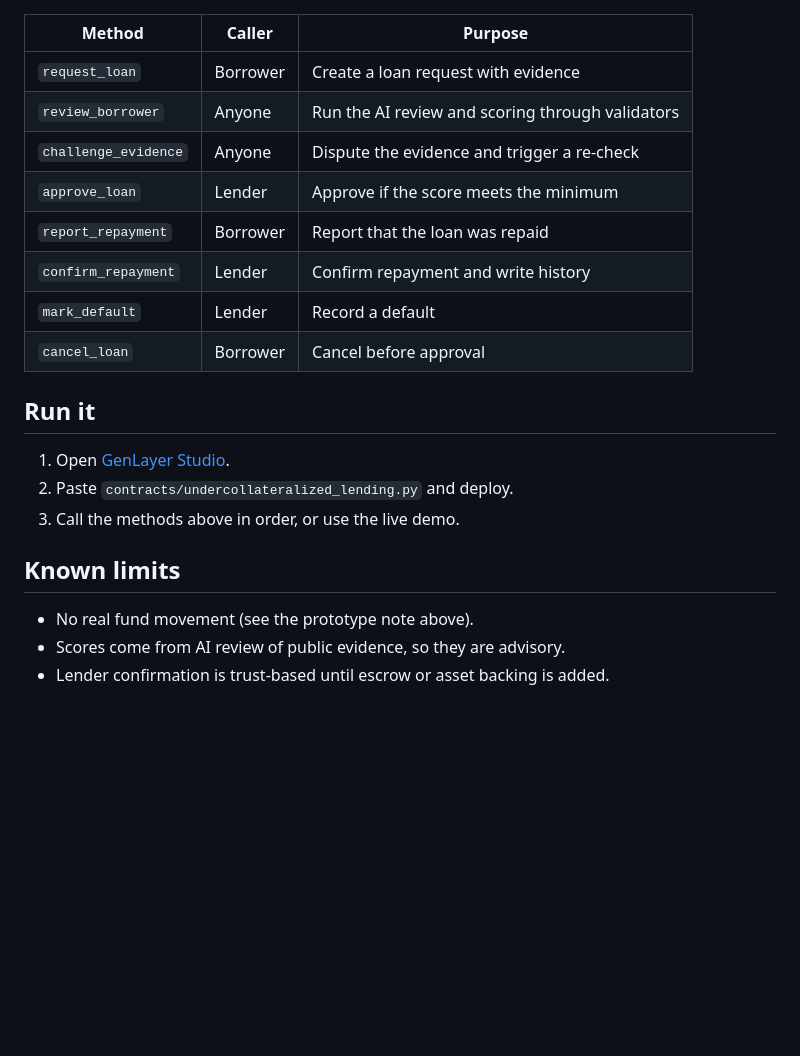
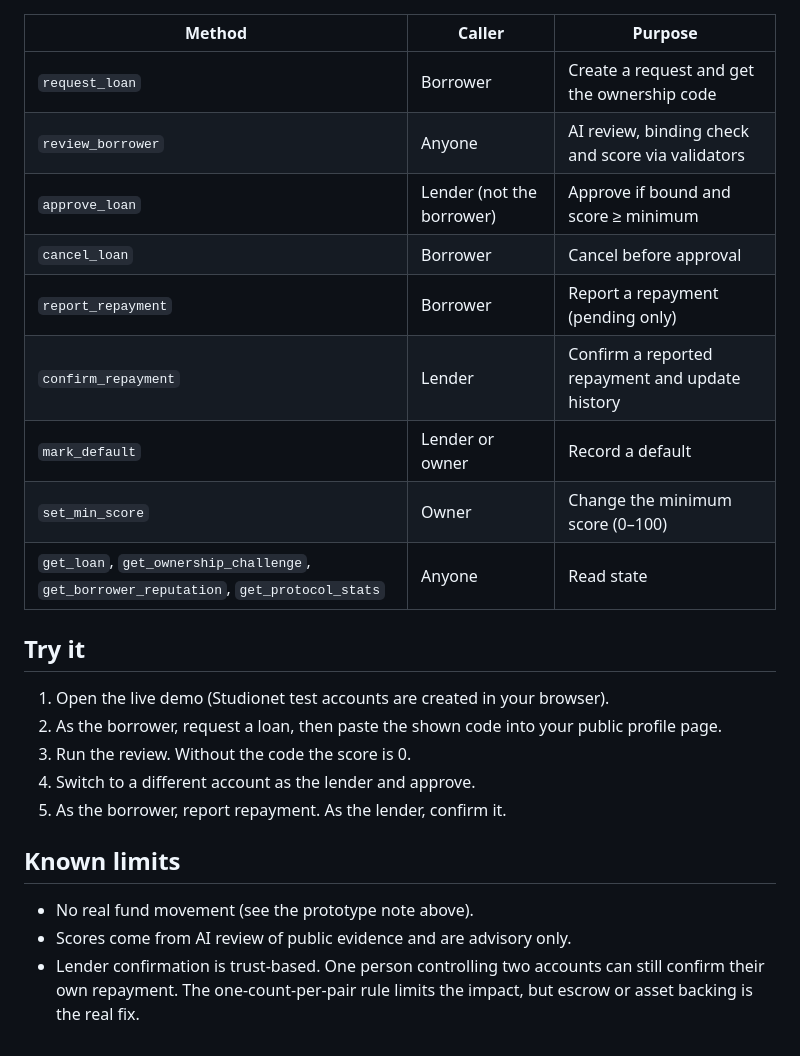
Before and after one commit to isnoop4/Genlayer-uncollateralized-lending, a Markdown page: README.md, the part around one of its changes. GitHub-like rendering; blank space fills up the shorter version.

```diff
--- a/README.md
+++ b/README.md
@@ -56,23 +56,26 @@ request_loan ──► review_borrower ──► approve_loan ──► report_r
 
 | Method | Caller | Purpose |
 |---|---|---|
-| `request_loan` | Borrower | Create a loan request with evidence |
-| `review_borrower` | Anyone | Run the AI review and scoring through validators |
-| `challenge_evidence` | Anyone | Dispute the evidence and trigger a re-check |
-| `approve_loan` | Lender | Approve if the score meets the minimum |
-| `report_repayment` | Borrower | Report that the loan was repaid |
-| `confirm_repayment` | Lender | Confirm repayment and write history |
-| `mark_default` | Lender | Record a default |
+| `request_loan` | Borrower | Create a request and get the ownership code |
+| `review_borrower` | Anyone | AI review, binding check and score via validators |
+| `approve_loan` | Lender (not the borrower) | Approve if bound and score ≥ minimum |
 | `cancel_loan` | Borrower | Cancel before approval |
+| `report_repayment` | Borrower | Report a repayment (pending only) |
+| `confirm_repayment` | Lender | Confirm a reported repayment and update history |
+| `mark_default` | Lender or owner | Record a default |
+| `set_min_score` | Owner | Change the minimum score (0–100) |
+| `get_loan`, `get_ownership_challenge`, `get_borrower_reputation`, `get_protocol_stats` | Anyone | Read state |
 
-## Run it
+## Try it
 
-1. Open [GenLayer Studio](https://studio.genlayer.com).
-2. Paste `contracts/undercollateralized_lending.py` and deploy.
-3. Call the methods above in order, or use the live demo.
+1. Open the live demo (Studionet test accounts are created in your browser).
+2. As the borrower, request a loan, then paste the shown code into your public profile page.
+3. Run the review. Without the code the score is 0.
+4. Switch to a different account as the lender and approve.
+5. As the borrower, report repayment. As the lender, confirm it.
 
 ## Known limits
 
 - No real fund movement (see the prototype note above).
-- Scores come from AI review of public evidence, so they are advisory.
-- Lender confirmation is trust-based until escrow or asset backing is added.
+- Scores come from AI review of public evidence and are advisory only.
+- Lender confirmation is trust-based. One person controlling two accounts can still confirm their own repayment. The one-count-per-pair rule limits the impact, but escrow or asset backing is the real fix.
```
Also changed, not shown: other parts of README.md (+26 -26 lines).
